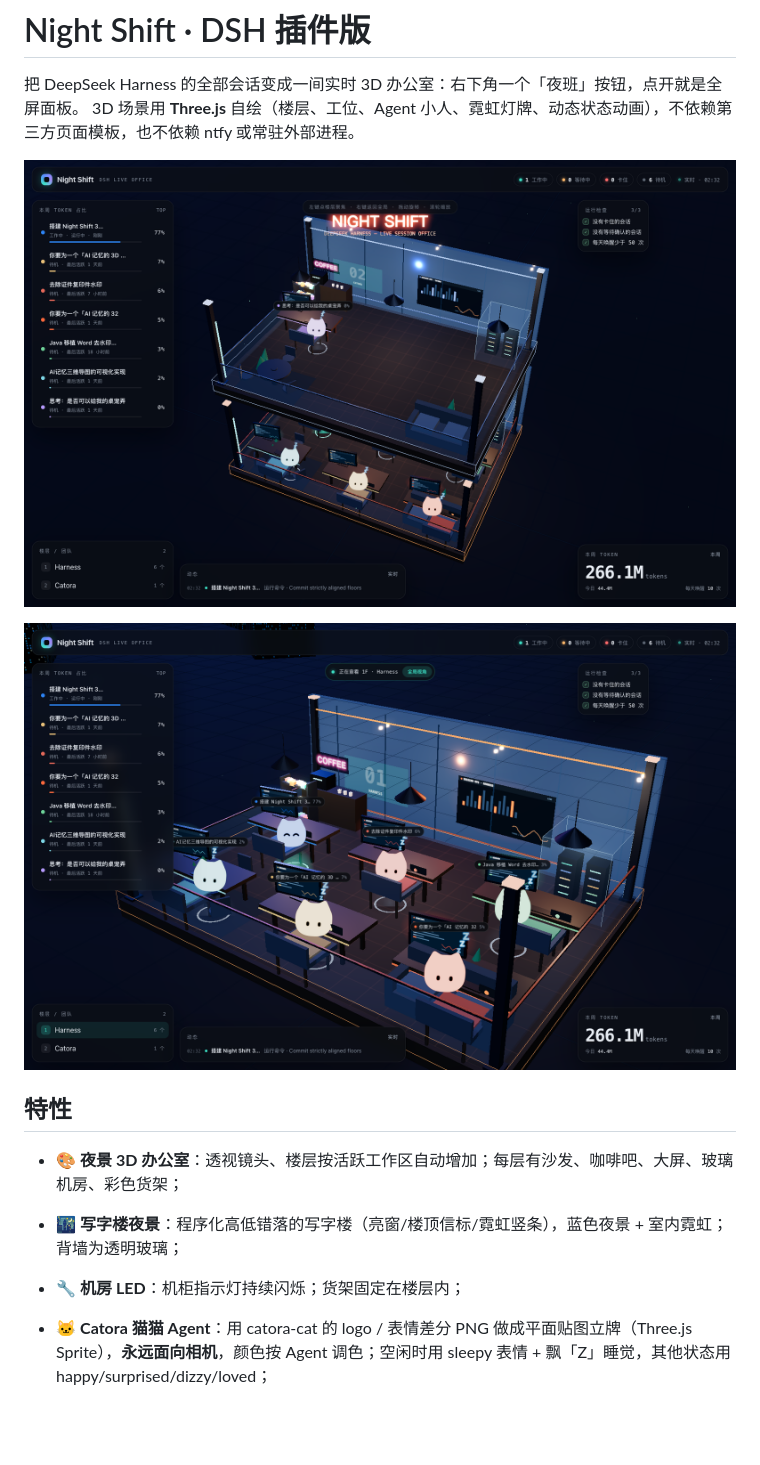
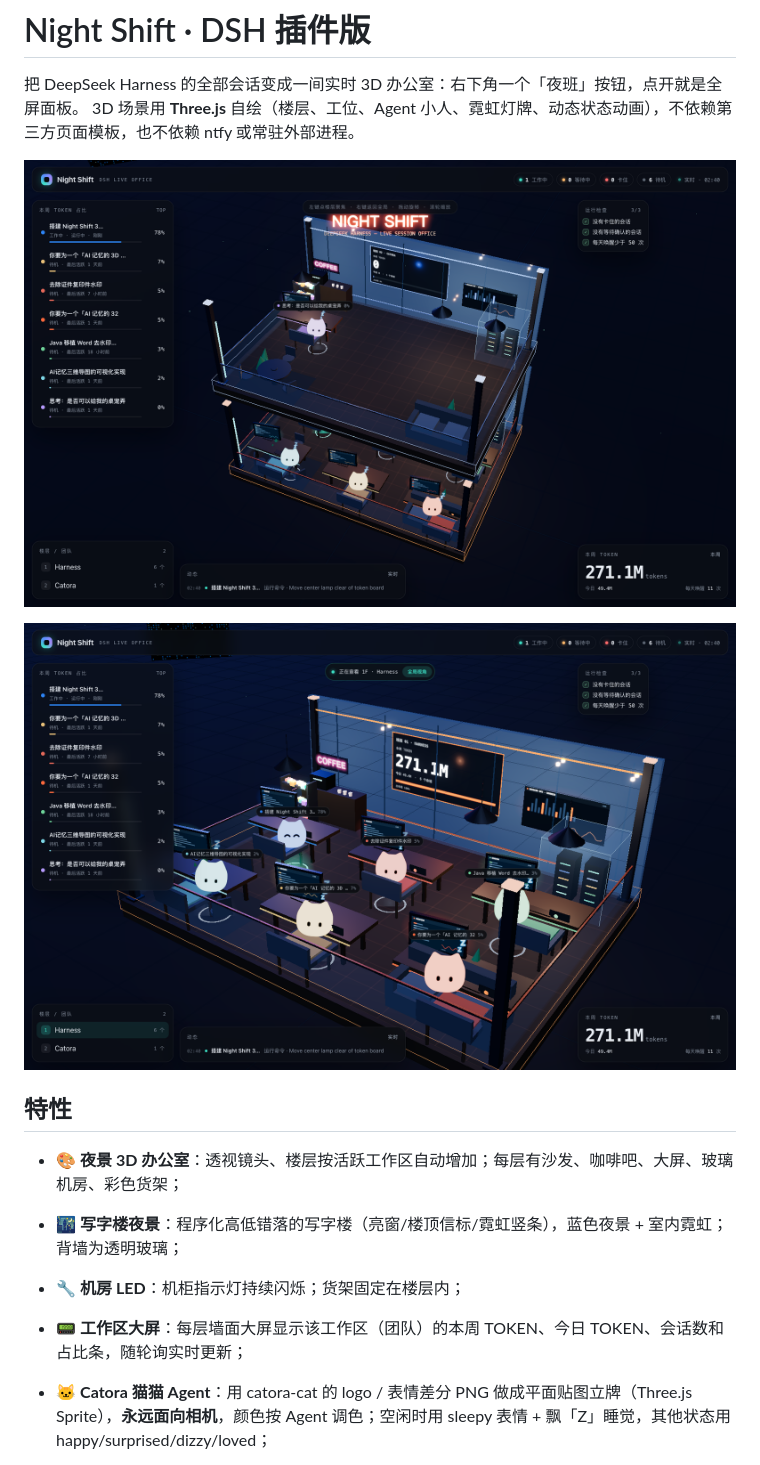
Before and after one commit to mayc0202/dsh-agent-office, a Markdown page: README.md, the part around the change. Rendered like a GitHub page; pictures changed too: screenshot-focus.png, screenshot.png; blank space fills up the shorter version.

Commit message:
feat(panel): 每层墙面大屏展示该工作区 TOKEN 用量
- 大屏显示楼层/团队、本周 TOKEN、今日 TOKEN、会话数、占比条
- 随轮询实时刷新（refreshTokenBoards）
- 柱状图屏移到右侧，大屏居中抬高，避免吊灯遮挡
- 版本 2.1.0

```diff
--- a/README.md
+++ b/README.md
@@ -12,6 +12,7 @@
 - 🎨 **夜景 3D 办公室**：透视镜头、楼层按活跃工作区自动增加；每层有沙发、咖啡吧、大屏、玻璃机房、彩色货架；
 - 🌃 **写字楼夜景**：程序化高低错落的写字楼（亮窗/楼顶信标/霓虹竖条），蓝色夜景 + 室内霓虹；背墙为透明玻璃；
 - 🔧 **机房 LED**：机柜指示灯持续闪烁；货架固定在楼层内；
+- 📟 **工作区大屏**：每层墙面大屏显示该工作区（团队）的本周 TOKEN、今日 TOKEN、会话数和占比条，随轮询实时更新；
 - 🐱 **Catora 猫猫 Agent**：用 catora-cat 的 logo / 表情差分 PNG 做成平面贴图立牌（Three.js Sprite），**永远面向相机**，颜色按 Agent 调色；空闲时用 sleepy 表情 + 飘「Z」睡觉，其他状态用 happy/surprised/dizzy/loved；
 
 - 🏢 **3D 实时办公室**：Three.js 自绘的错层办公室——每层有工位、显示器、会议桌、白板、服务器机柜、玻璃护栏和吊灯；每个会话是一个简洁的立方体 Agent（按状态做呼吸/浮动脉冲，工作/等待/卡住/待机各有反馈）；
```
Also changed, not shown: screenshot-client.png, 3 other files.
